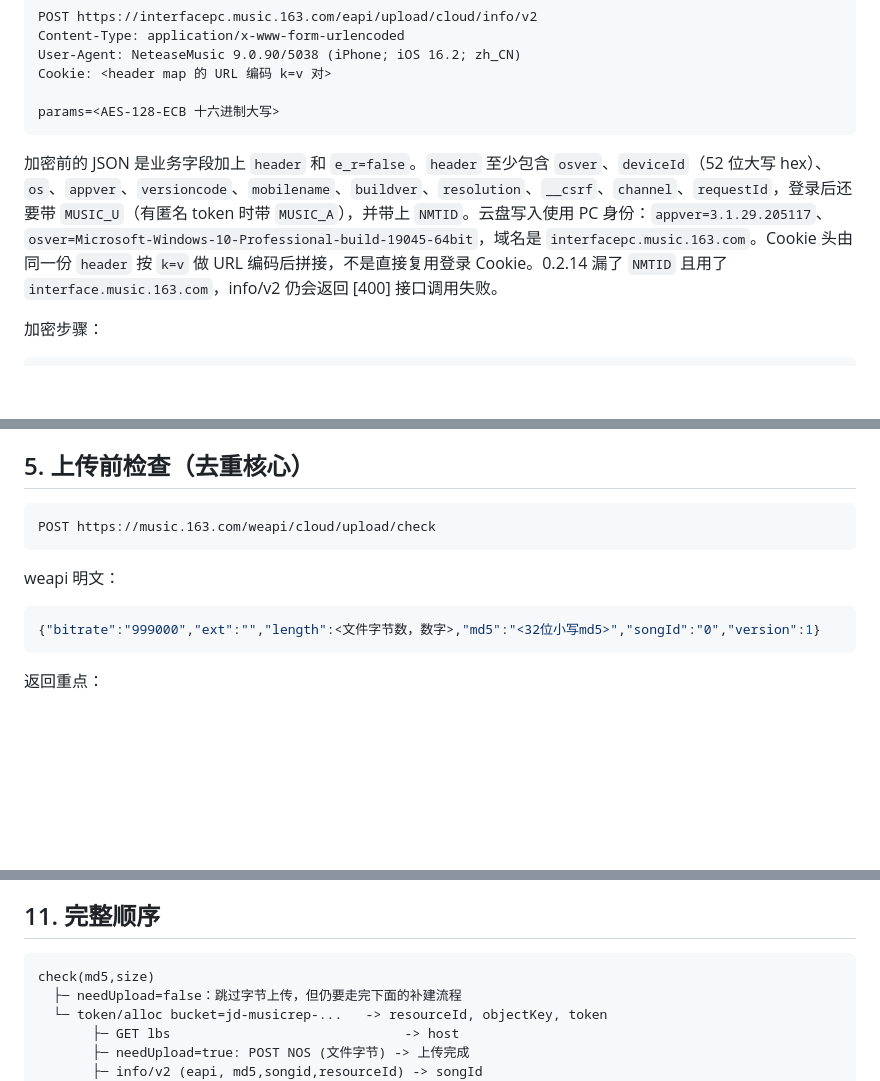
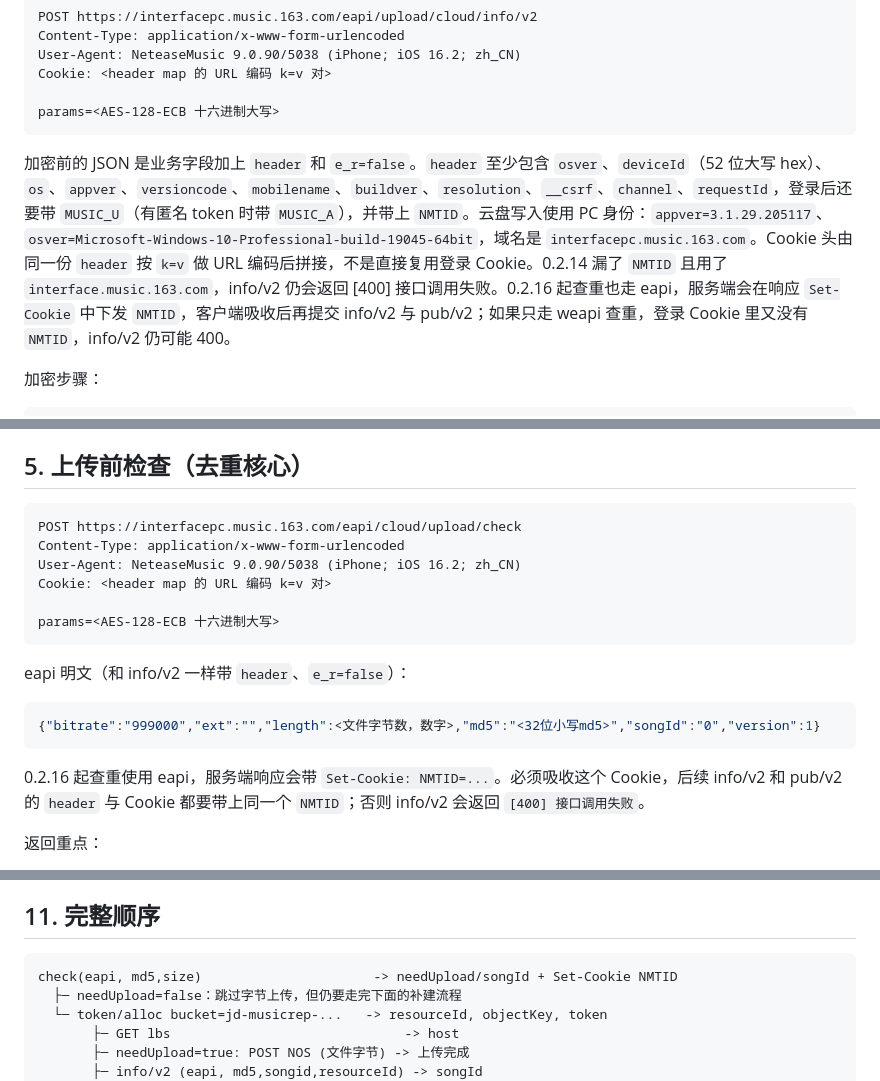
Before and after one commit to jiu-zui-90817/ncm-cloud-sync, a Markdown page: docs/PROTOCOL.md, 3 parts joined by grey strips. Drawn GitHub-style; blank space fills up the shorter version.

````diff
--- a/docs/PROTOCOL.md
+++ b/docs/PROTOCOL.md
@@ -81,7 +81,7 @@ Cookie: <header map 的 URL 编码 k=v 对>
 params=<AES-128-ECB 十六进制大写>
 ```
 
-加密前的 JSON 是业务字段加上 `header` 和 `e_r=false`。`header` 至少包含 `osver`、`deviceId`（52 位大写 hex）、`os`、`appver`、`versioncode`、`mobilename`、`buildver`、`resolution`、`__csrf`、`channel`、`requestId`，登录后还要带 `MUSIC_U`（有匿名 token 时带 `MUSIC_A`），并带上 `NMTID`。云盘写入使用 PC 身份：`appver=3.1.29.205117`、`osver=Microsoft-Windows-10-Professional-build-19045-64bit`，域名是 `interfacepc.music.163.com`。Cookie 头由同一份 `header` 按 `k=v` 做 URL 编码后拼接，不是直接复用登录 Cookie。0.2.14 漏了 `NMTID` 且用了 `interface.music.163.com`，info/v2 仍会返回 [400] 接口调用失败。
+加密前的 JSON 是业务字段加上 `header` 和 `e_r=false`。`header` 至少包含 `osver`、`deviceId`（52 位大写 hex）、`os`、`appver`、`versioncode`、`mobilename`、`buildver`、`resolution`、`__csrf`、`channel`、`requestId`，登录后还要带 `MUSIC_U`（有匿名 token 时带 `MUSIC_A`），并带上 `NMTID`。云盘写入使用 PC 身份：`appver=3.1.29.205117`、`osver=Microsoft-Windows-10-Professional-build-19045-64bit`，域名是 `interfacepc.music.163.com`。Cookie 头由同一份 `header` 按 `k=v` 做 URL 编码后拼接，不是直接复用登录 Cookie。0.2.14 漏了 `NMTID` 且用了 `interface.music.163.com`，info/v2 仍会返回 [400] 接口调用失败。0.2.16 起查重也走 eapi，服务端会在响应 `Set-Cookie` 中下发 `NMTID`，客户端吸收后再提交 info/v2 与 pub/v2；如果只走 weapi 查重，登录 Cookie 里又没有 `NMTID`，info/v2 仍可能 400。
 
 加密步骤：
 
@@ -112,14 +112,21 @@ weapi 明文：
 ## 5. 上传前检查（去重核心）
 
 ```http
-POST https://music.163.com/weapi/cloud/upload/check
+POST https://interfacepc.music.163.com/eapi/cloud/upload/check
+Content-Type: application/x-www-form-urlencoded
+User-Agent: NeteaseMusic 9.0.90/5038 (iPhone; iOS 16.2; zh_CN)
+Cookie: <header map 的 URL 编码 k=v 对>
+
+params=<AES-128-ECB 十六进制大写>
 ```
 
-weapi 明文：
+eapi 明文（和 info/v2 一样带 `header`、`e_r=false`）：
 
 ```json
 {"bitrate":"999000","ext":"","length":<文件字节数，数字>,"md5":"<32位小写md5>","songId":"0","version":1}
 ```
+
+0.2.16 起查重使用 eapi，服务端响应会带 `Set-Cookie: NMTID=...`。必须吸收这个 Cookie，后续 info/v2 和 pub/v2 的 `header` 与 Cookie 都要带上同一个 `NMTID`；否则 info/v2 会返回 `[400] 接口调用失败`。
 
 返回重点：
 
@@ -207,7 +214,7 @@ eapi 业务明文（同样带 `header`、`e_r=false` 并加密）：
 ## 11. 完整顺序
 
 ```text
-check(md5,size)
+check(eapi, md5,size)                      -> needUpload/songId + Set-Cookie NMTID
   ├─ needUpload=false：跳过字节上传，但仍要走完下面的补建流程
   └─ token/alloc bucket=jd-musicrep-...   -> resourceId, objectKey, token
        ├─ GET lbs                              -> host
````
Also changed, not shown: other parts of docs/PROTOCOL.md (+1 -1 lines), README.md (+4 -4 lines), docs/fnos-deployment.md (+4 -4 lines), docs/images/webui.png, 5 other files.
